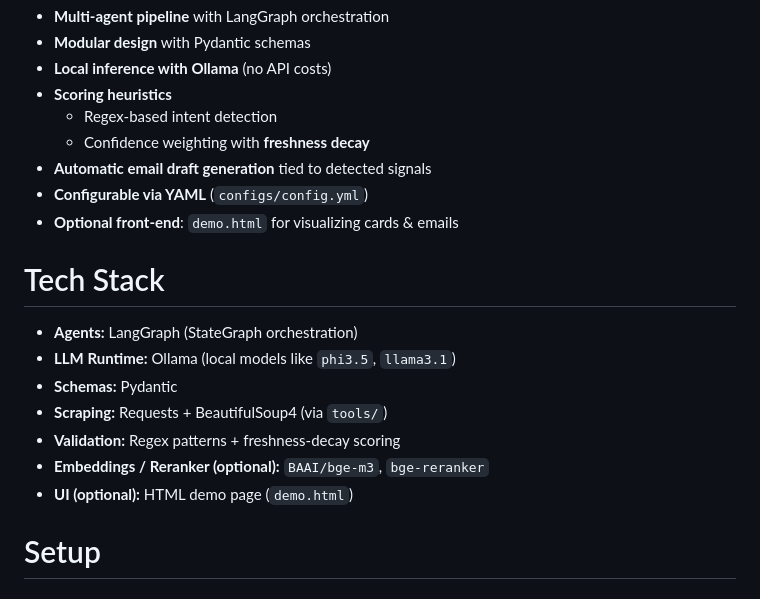
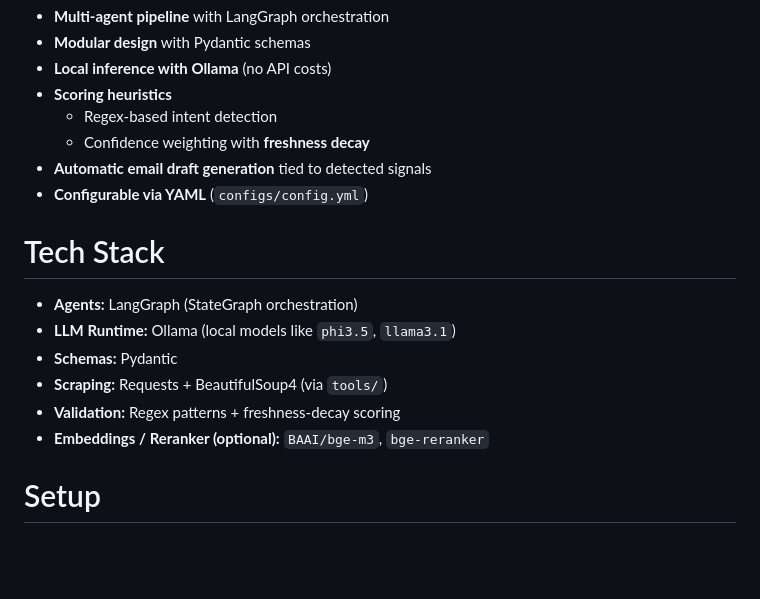
Before and after one commit to adikal25/EvidenceFlow, a Markdown page: README.md, the part around the change. Rendered like a GitHub page; blank space fills up the shorter version.

```diff
--- a/README.md
+++ b/README.md
@@ -25,7 +25,6 @@ Each signal is wrapped into an **Evidence Card**, then passed to an **Outbound A
   - Confidence weighting with **freshness decay**
 - **Automatic email draft generation** tied to detected signals
 - **Configurable via YAML** (`configs/config.yml`)
-- **Optional front‑end**: `demo.html` for visualizing cards & emails
 
 # Tech Stack
 
@@ -35,7 +34,6 @@ Each signal is wrapped into an **Evidence Card**, then passed to an **Outbound A
 - **Scraping:** Requests + BeautifulSoup4 (via `tools/`)
 - **Validation:** Regex patterns + freshness‑decay scoring
 - **Embeddings / Reranker (optional):** `BAAI/bge-m3`, `bge-reranker`
-- **UI (optional):** HTML demo page (`demo.html`)
 
 # Setup
 
```
